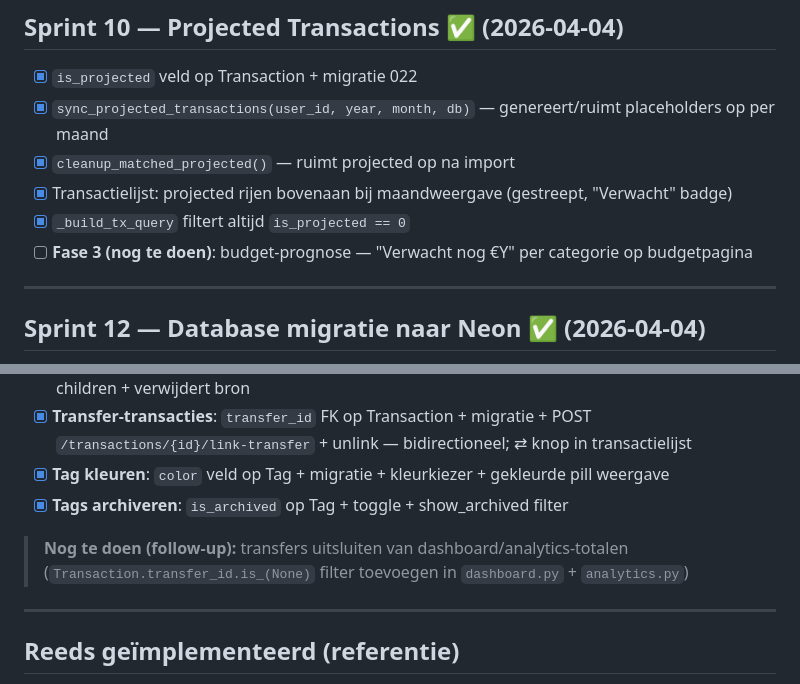
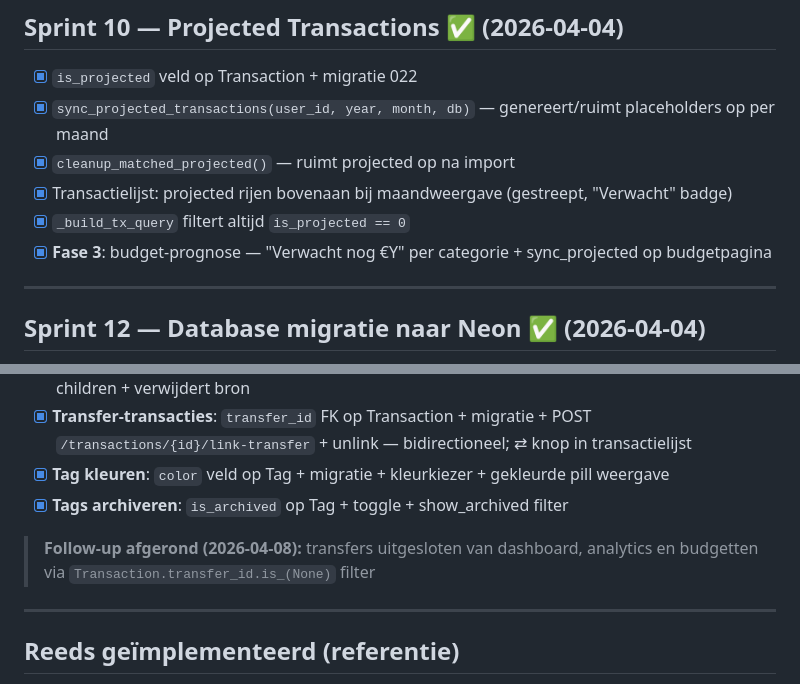
Before and after one commit to gjagils/checkthepockets, a Markdown page: BACKLOG.md, 2 parts joined by grey strips. GitHub-like rendering.

Commit message:
docs: backlog bijgewerkt — Sprint 10 fase 3 + Sprint 8 follow-up afgerond
- Sprint 10 fase 3: budget-prognose per categorie afgerond
- Sprint 8 follow-up: transfers uitsluiten van totalen afgerond
- Analytics encryptie-fix afgerond

Co-Authored-By: Claude Opus 4.6 (1M context) <noreply@anthropic.com>

```diff
--- a/BACKLOG.md
+++ b/BACKLOG.md
@@ -145,7 +145,7 @@ Sprints zijn gegroepeerd op gedeelde bestanden voor maximale efficiëntie per se
 - [x] `cleanup_matched_projected()` — ruimt projected op na import
 - [x] Transactielijst: projected rijen bovenaan bij maandweergave (gestreept, "Verwacht" badge)
 - [x] `_build_tx_query` filtert altijd `is_projected == 0`
-- [ ] **Fase 3 (nog te doen)**: budget-prognose — "Verwacht nog €Y" per categorie op budgetpagina
+- [x] **Fase 3**: budget-prognose — "Verwacht nog €Y" per categorie + sync_projected op budgetpagina
 
 ---
 
@@ -269,7 +269,7 @@ Sprints zijn gegroepeerd op gedeelde bestanden voor maximale efficiëntie per se
 - [x] **Tag kleuren**: `color` veld op Tag + migratie + kleurkiezer + gekleurde pill weergave
 - [x] **Tags archiveren**: `is_archived` op Tag + toggle + show_archived filter
 
-> **Nog te doen (follow-up):** transfers uitsluiten van dashboard/analytics-totalen (`Transaction.transfer_id.is_(None)` filter toevoegen in `dashboard.py` + `analytics.py`)
+> **Follow-up afgerond (2026-04-08):** transfers uitgesloten van dashboard, analytics en budgetten via `Transaction.transfer_id.is_(None)` filter
 
 ---
 
```
